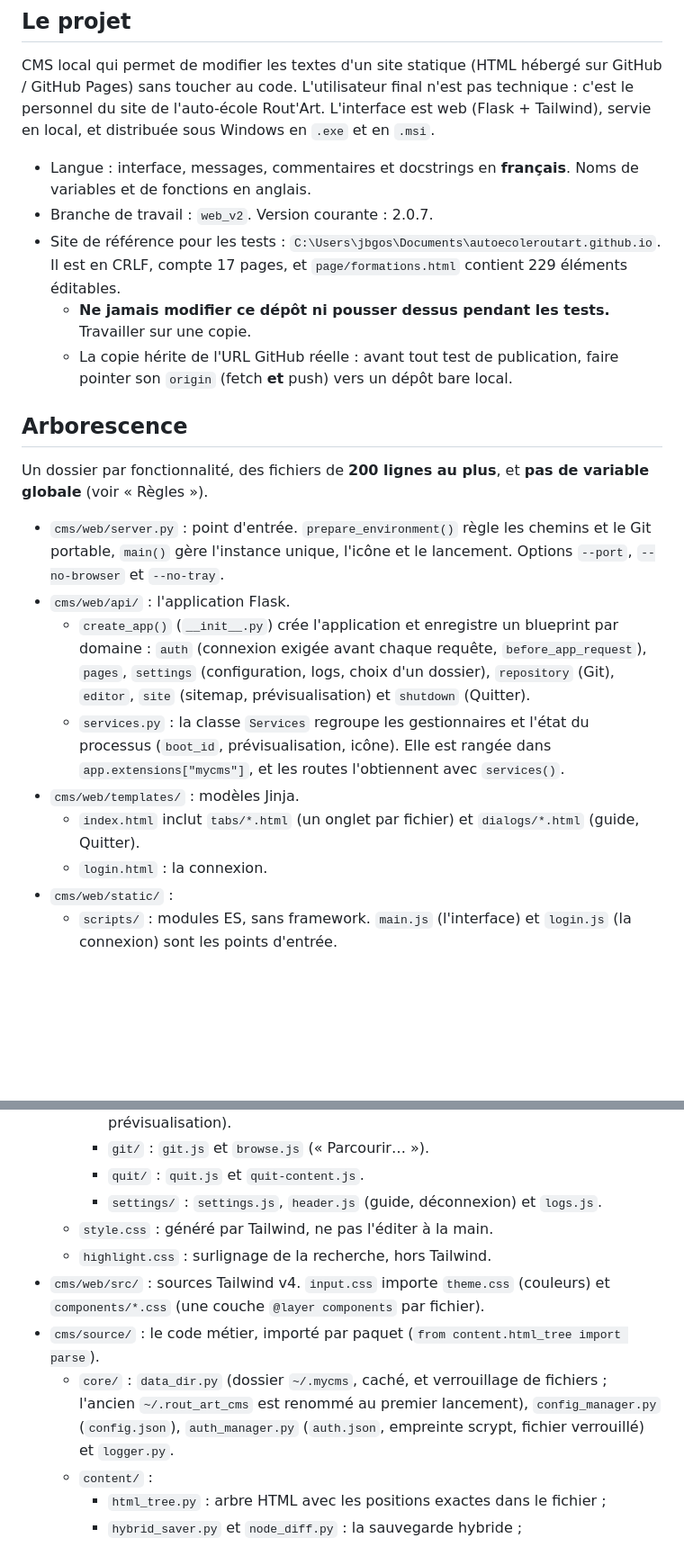
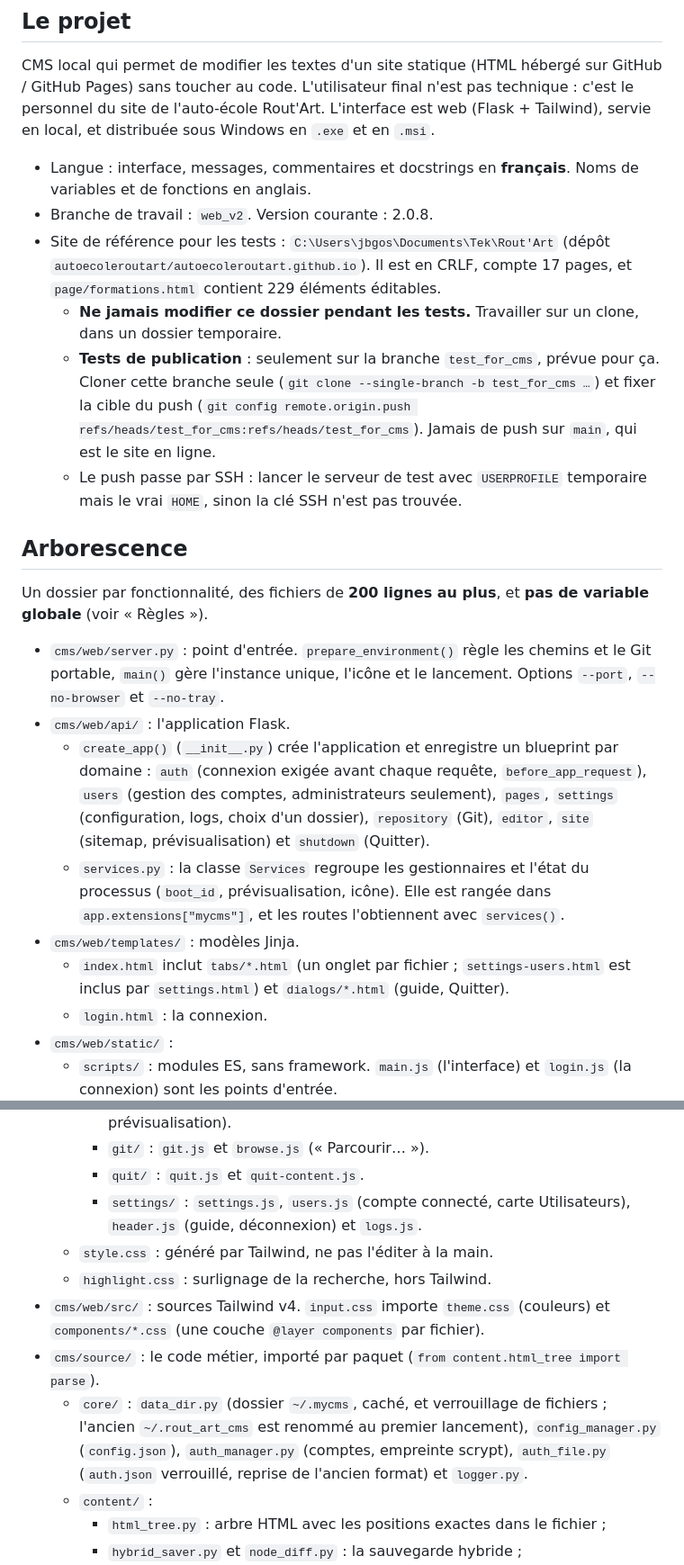
Before and after one commit to gossotjeanbaptiste/MyCMS, a Markdown page: AGENTS.md, 2 parts joined by grey strips. Shown at 90% size. GitHub-like rendering; blank space fills up the shorter version.

Commit message:
[UPDATE] AGENTS.md: v2.0.8 multi-user, publish tests on test_for_cms
Co-Authored-By: Claude Opus 5.5 <noreply@anthropic.com>

```diff
--- a/AGENTS.md
+++ b/AGENTS.md
@@ -7,10 +7,11 @@
 CMS local qui permet de modifier les textes d'un site statique (HTML hébergé sur GitHub / GitHub Pages) sans toucher au code. L'utilisateur final n'est pas technique : c'est le personnel du site de l'auto-école Rout'Art. L'interface est web (Flask + Tailwind), servie en local, et distribuée sous Windows en `.exe` et en `.msi`.
 
 - Langue : interface, messages, commentaires et docstrings en **français**. Noms de variables et de fonctions en anglais.
-- Branche de travail : `web_v2`. Version courante : 2.0.7.
-- Site de référence pour les tests : `C:\Users\jbgos\Documents\autoecoleroutart.github.io`. Il est en CRLF, compte 17 pages, et `page/formations.html` contient 229 éléments éditables.
-  - **Ne jamais modifier ce dépôt ni pousser dessus pendant les tests.** Travailler sur une copie.
-  - La copie hérite de l'URL GitHub réelle : avant tout test de publication, faire pointer son `origin` (fetch **et** push) vers un dépôt bare local.
+- Branche de travail : `web_v2`. Version courante : 2.0.8.
+- Site de référence pour les tests : `C:\Users\jbgos\Documents\Tek\Rout'Art` (dépôt `autoecoleroutart/autoecoleroutart.github.io`). Il est en CRLF, compte 17 pages, et `page/formations.html` contient 229 éléments éditables.
+  - **Ne jamais modifier ce dossier pendant les tests.** Travailler sur un clone, dans un dossier temporaire.
+  - **Tests de publication** : seulement sur la branche `test_for_cms`, prévue pour ça. Cloner cette branche seule (`git clone --single-branch -b test_for_cms …`) et fixer la cible du push (`git config remote.origin.push refs/heads/test_for_cms:refs/heads/test_for_cms`). Jamais de push sur `main`, qui est le site en ligne.
+  - Le push passe par SSH : lancer le serveur de test avec `USERPROFILE` temporaire mais le vrai `HOME`, sinon la clé SSH n'est pas trouvée.
 
 ## Arborescence
 
@@ -18,10 +19,10 @@ Un dossier par fonctionnalité, des fichiers de **200 lignes au plus**, et **pas
 
 - `cms/web/server.py` : point d'entrée. `prepare_environment()` règle les chemins et le Git portable, `main()` gère l'instance unique, l'icône et le lancement. Options `--port`, `--no-browser` et `--no-tray`.
 - `cms/web/api/` : l'application Flask.
-  - `create_app()` (`__init__.py`) crée l'application et enregistre un blueprint par domaine : `auth` (connexion exigée avant chaque requête, `before_app_request`), `pages`, `settings` (configuration, logs, choix d'un dossier), `repository` (Git), `editor`, `site` (sitemap, prévisualisation) et `shutdown` (Quitter).
+  - `create_app()` (`__init__.py`) crée l'application et enregistre un blueprint par domaine : `auth` (connexion exigée avant chaque requête, `before_app_request`), `users` (gestion des comptes, administrateurs seulement), `pages`, `settings` (configuration, logs, choix d'un dossier), `repository` (Git), `editor`, `site` (sitemap, prévisualisation) et `shutdown` (Quitter).
   - `services.py` : la classe `Services` regroupe les gestionnaires et l'état du processus (`boot_id`, prévisualisation, icône). Elle est rangée dans `app.extensions["mycms"]`, et les routes l'obtiennent avec `services()`.
 - `cms/web/templates/` : modèles Jinja.
-  - `index.html` inclut `tabs/*.html` (un onglet par fichier) et `dialogs/*.html` (guide, Quitter).
+  - `index.html` inclut `tabs/*.html` (un onglet par fichier ; `settings-users.html` est inclus par `settings.html`) et `dialogs/*.html` (guide, Quitter).
   - `login.html` : la connexion.
 - `cms/web/static/` :
   - `scripts/` : modules ES, sans framework. `main.js` (l'interface) et `login.js` (la connexion) sont les points d'entrée.
@@ -30,12 +31,12 @@ Un dossier par fonctionnalité, des fichiers de **200 lignes au plus**, et **pas
     - `preview/` : `pane.js` et `pane-code.js` (aperçu de l'éditeur), `preview.js` (onglet), `preview-helper.js` (injecté dans les pages du site servies par la prévisualisation).
     - `git/` : `git.js` et `browse.js` (« Parcourir… »).
     - `quit/` : `quit.js` et `quit-content.js`.
-    - `settings/` : `settings.js`, `header.js` (guide, déconnexion) et `logs.js`.
+    - `settings/` : `settings.js`, `users.js` (compte connecté, carte Utilisateurs), `header.js` (guide, déconnexion) et `logs.js`.
   - `style.css` : généré par Tailwind, ne pas l'éditer à la main.
   - `highlight.css` : surlignage de la recherche, hors Tailwind.
 - `cms/web/src/` : sources Tailwind v4. `input.css` importe `theme.css` (couleurs) et `components/*.css` (une couche `@layer components` par fichier).
 - `cms/source/` : le code métier, importé par paquet (`from content.html_tree import parse`).
-  - `core/` : `data_dir.py` (dossier `~/.mycms`, caché, et verrouillage de fichiers ; l'ancien `~/.rout_art_cms` est renommé au premier lancement), `config_manager.py` (`config.json`), `auth_manager.py` (`auth.json`, empreinte scrypt, fichier verrouillé) et `logger.py`.
+  - `core/` : `data_dir.py` (dossier `~/.mycms`, caché, et verrouillage de fichiers ; l'ancien `~/.rout_art_cms` est renommé au premier lancement), `config_manager.py` (`config.json`), `auth_manager.py` (comptes, empreinte scrypt), `auth_file.py` (`auth.json` verrouillé, reprise de l'ancien format) et `logger.py`.
   - `content/` :
     - `html_tree.py` : arbre HTML avec les positions exactes dans le fichier ;
     - `hybrid_saver.py` et `node_diff.py` : la sauvegarde hybride ;
```
Also changed, not shown: other parts of AGENTS.md (+13 -0 lines).
